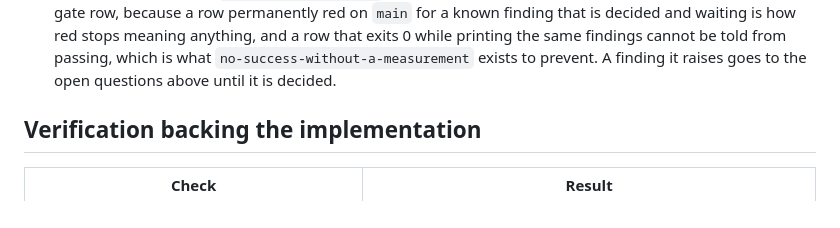
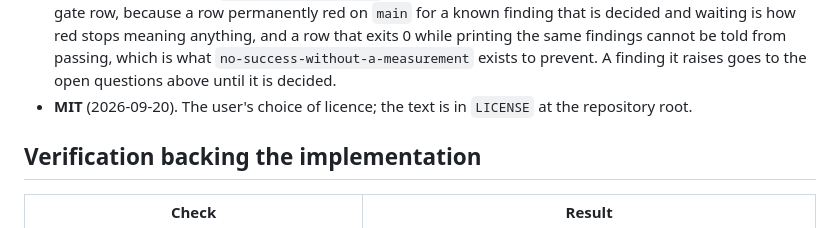
Before and after one commit to makefunstuff/jev-lsp, a Markdown page: STATUS.md, the part around the change. Drawn GitHub-style.

Commit message:
the licence is mit, and the readme says where its text is

```diff
--- a/STATUS.md
+++ b/STATUS.md
@@ -128,6 +128,8 @@ which a headless harness cannot drive.
   while printing the same findings cannot be told from passing, which is what
   `no-success-without-a-measurement` exists to prevent. A finding it raises goes to the open
   questions above until it is decided.
+- **MIT** (2026-09-20). The user's choice of licence; the text is in `LICENSE` at the repository
+  root.
 
 ## Verification backing the implementation
 
```
Also changed, not shown: README.md (+4 -0 lines).
